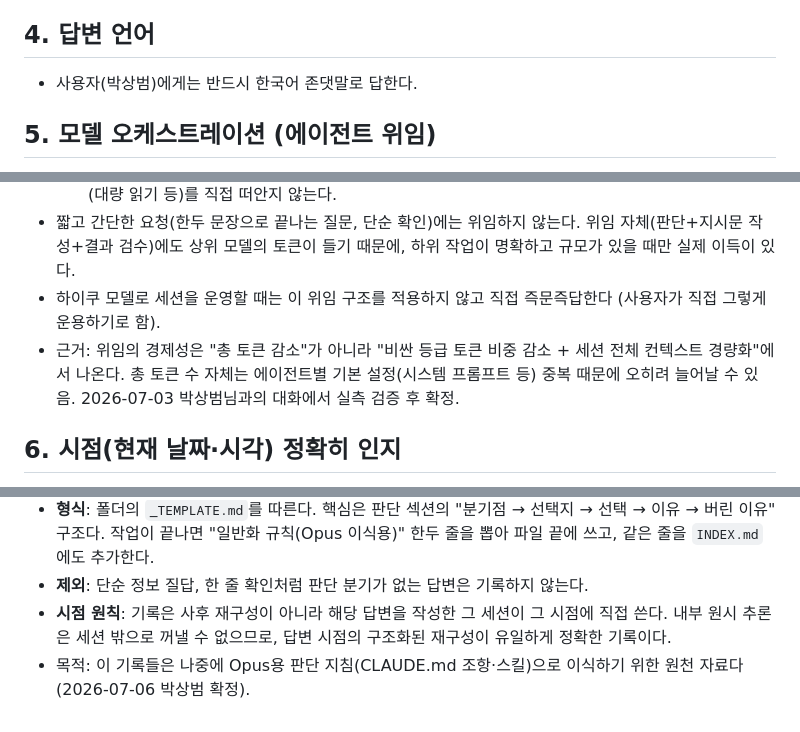
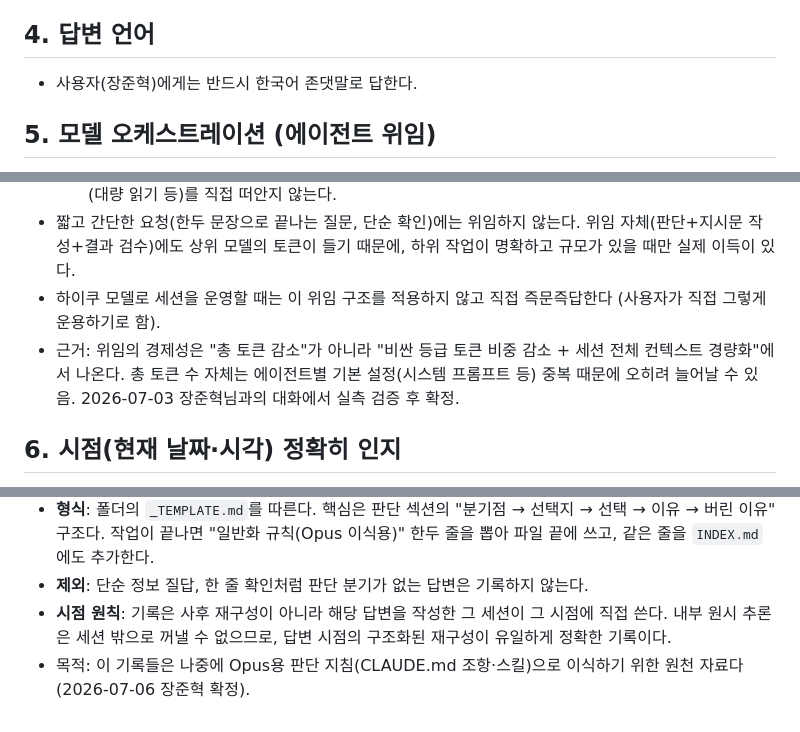
Before and after one commit to SystemBuilder0/my-first-web-site, a Markdown page: CLAUDE.md, 3 parts joined by grey strips. GitHub-like rendering.

```diff
--- a/CLAUDE.md
+++ b/CLAUDE.md
@@ -28,7 +28,7 @@
 
 ## 4. 답변 언어
 
-- 사용자(박상범)에게는 반드시 한국어 존댓말로 답한다.
+- 사용자(장준혁)에게는 반드시 한국어 존댓말로 답한다.
 
 ## 5. 모델 오케스트레이션 (에이전트 위임)
 
@@ -38,7 +38,7 @@
   - 상위 모델(현재 세션 모델) 자신은 판단·설계·최종 검토·종합에 집중하고, 위임한 하위 작업의 원본 처리(대량 읽기 등)를 직접 떠안지 않는다.
 - 짧고 간단한 요청(한두 문장으로 끝나는 질문, 단순 확인)에는 위임하지 않는다. 위임 자체(판단+지시문 작성+결과 검수)에도 상위 모델의 토큰이 들기 때문에, 하위 작업이 명확하고 규모가 있을 때만 실제 이득이 있다.
 - 하이쿠 모델로 세션을 운영할 때는 이 위임 구조를 적용하지 않고 직접 즉문즉답한다 (사용자가 직접 그렇게 운용하기로 함).
-- 근거: 위임의 경제성은 "총 토큰 감소"가 아니라 "비싼 등급 토큰 비중 감소 + 세션 전체 컨텍스트 경량화"에서 나온다. 총 토큰 수 자체는 에이전트별 기본 설정(시스템 프롬프트 등) 중복 때문에 오히려 늘어날 수 있음. 2026-07-03 박상범님과의 대화에서 실측 검증 후 확정.
+- 근거: 위임의 경제성은 "총 토큰 감소"가 아니라 "비싼 등급 토큰 비중 감소 + 세션 전체 컨텍스트 경량화"에서 나온다. 총 토큰 수 자체는 에이전트별 기본 설정(시스템 프롬프트 등) 중복 때문에 오히려 늘어날 수 있음. 2026-07-03 장준혁님과의 대화에서 실측 검증 후 확정.
 
 ## 6. 시점(현재 날짜·시각) 정확히 인지
 
@@ -76,4 +76,4 @@
 - **형식**: 폴더의 `_TEMPLATE.md`를 따른다. 핵심은 판단 섹션의 "분기점 → 선택지 → 선택 → 이유 → 버린 이유" 구조다. 작업이 끝나면 "일반화 규칙(Opus 이식용)" 한두 줄을 뽑아 파일 끝에 쓰고, 같은 줄을 `INDEX.md`에도 추가한다.
 - **제외**: 단순 정보 질답, 한 줄 확인처럼 판단 분기가 없는 답변은 기록하지 않는다.
 - **시점 원칙**: 기록은 사후 재구성이 아니라 해당 답변을 작성한 그 세션이 그 시점에 직접 쓴다. 내부 원시 추론은 세션 밖으로 꺼낼 수 없으므로, 답변 시점의 구조화된 재구성이 유일하게 정확한 기록이다.
-- 목적: 이 기록들은 나중에 Opus용 판단 지침(CLAUDE.md 조항·스킬)으로 이식하기 위한 원천 자료다 (2026-07-06 박상범 확정).
+- 목적: 이 기록들은 나중에 Opus용 판단 지침(CLAUDE.md 조항·스킬)으로 이식하기 위한 원천 자료다 (2026-07-06 장준혁 확정).
```
